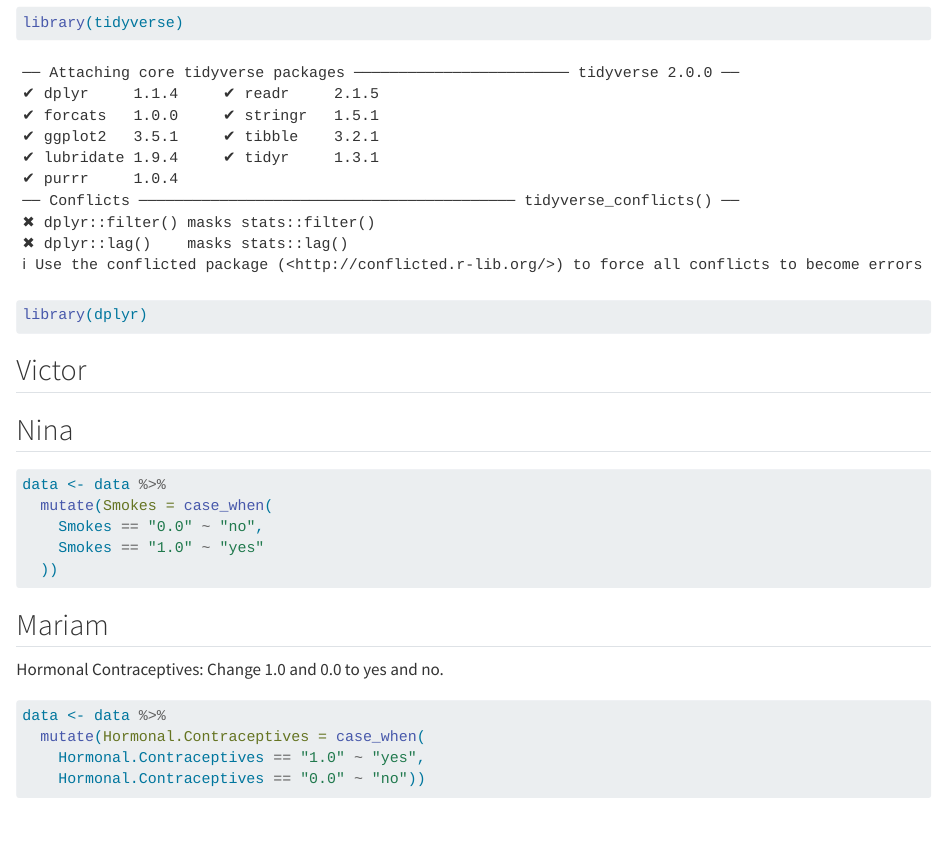
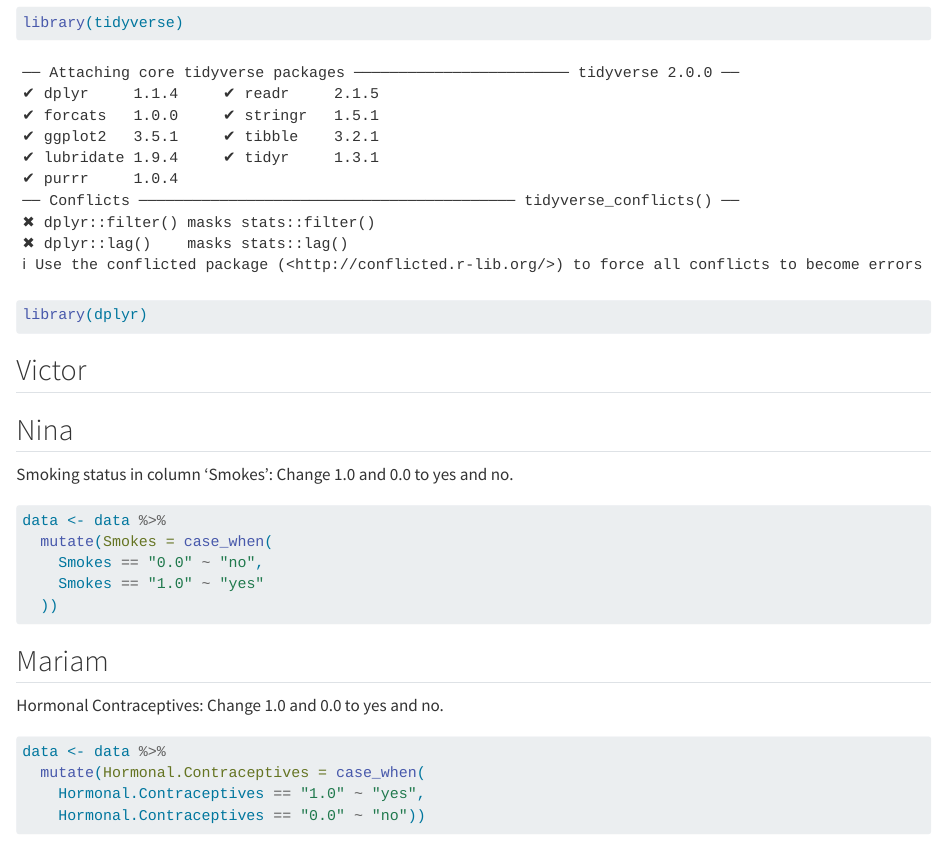
Before and after one commit to rforbiodatascience24/group_19_project, a Quarto document (working document.qmd): the page in a window 1100 px wide, from 180 px down. Rendered offline with R 4.5, knitr and Pandoc in place of Quarto, with nearby package versions.

Commit message:
comment to smokes section

````diff
--- a/working document.qmd
+++ b/working document.qmd
@@ -18,7 +18,7 @@ library(dplyr)
 ## Victor
 
 ## Nina
-
+Smoking status in column 'Smokes': Change 1.0 and 0.0 to yes and no.
 ```{r}
 data <- data %>%
   mutate(Smokes = case_when(
````
